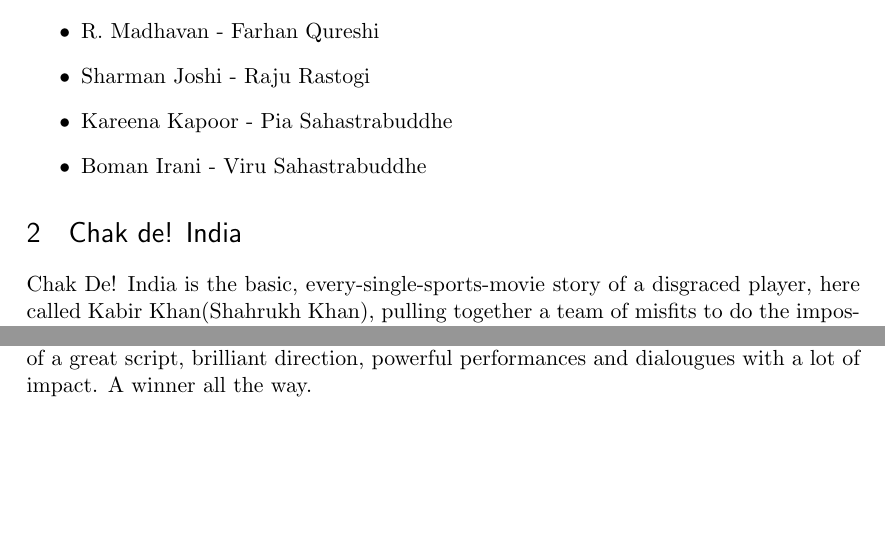
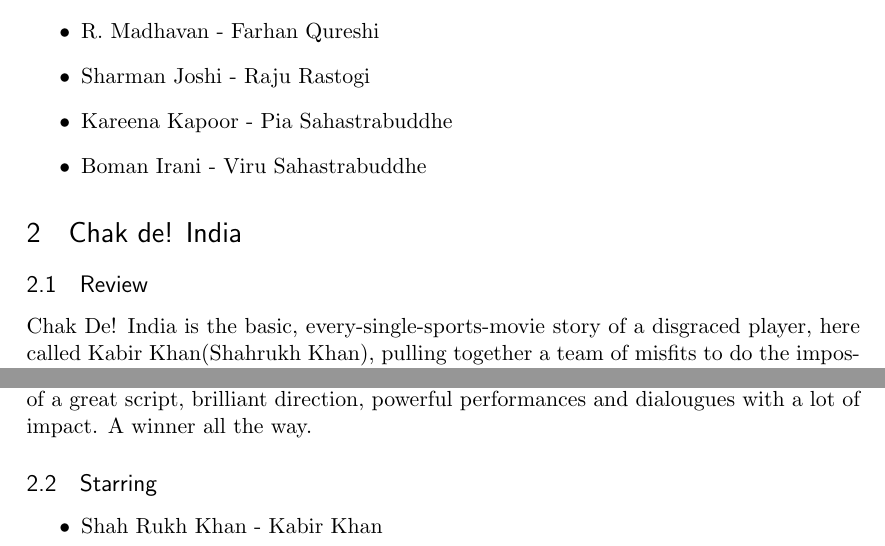
Before and after one commit to anupriy97/cs251-git, a LaTeX document (main.tex): two parts of pages 2 and 3 of 3, joined at a grey line, cut so that both start at the same text, the shorter picture padded with empty space. Compiled offline with pdfLaTeX.

Commit message:
Added actors of Chak de! India

```diff
--- a/main.tex
+++ b/main.tex
@@ -53,6 +53,7 @@
 \end{itemize}
 
 \section{Chak de! India}
+\subsection{Review}
 Chak De! India is the basic, every-single-sports-movie story of a disgraced player, here called Kabir Khan(Shahrukh Khan), pulling together a team of misfits to do the impossible -- here winning the World Championship.
 
 We start, of course, with the fall. Kabir, India's most successful Centre Forward of all time, flubs a crucial penalty and is castigated by his nation -- an Islamic last name and a meteoric temper make for a media-unfriendly mix -- as Pakistan win the cup.
@@ -84,4 +85,8 @@
 Shahrukh Khan holds the film together, carrying the role with a lot of dignity and succeeds in delivering a powerful performance. The superstar portrays a role of varied emotions exceptionally well. The pain his character is going through can be felt. The bunch of 16 girls are surprisingly good.
 
 To sum things up, Chak De India scores in all departments. Its a rare combination of a great script, brilliant direction, powerful performances and dialougues with a lot of impact. A winner all the way.
+\subsection{Starring}
+\begin{itemize}
+	\item Shah Rukh Khan - Kabir Khan
+\end{itemize}
 \end{document}
```
